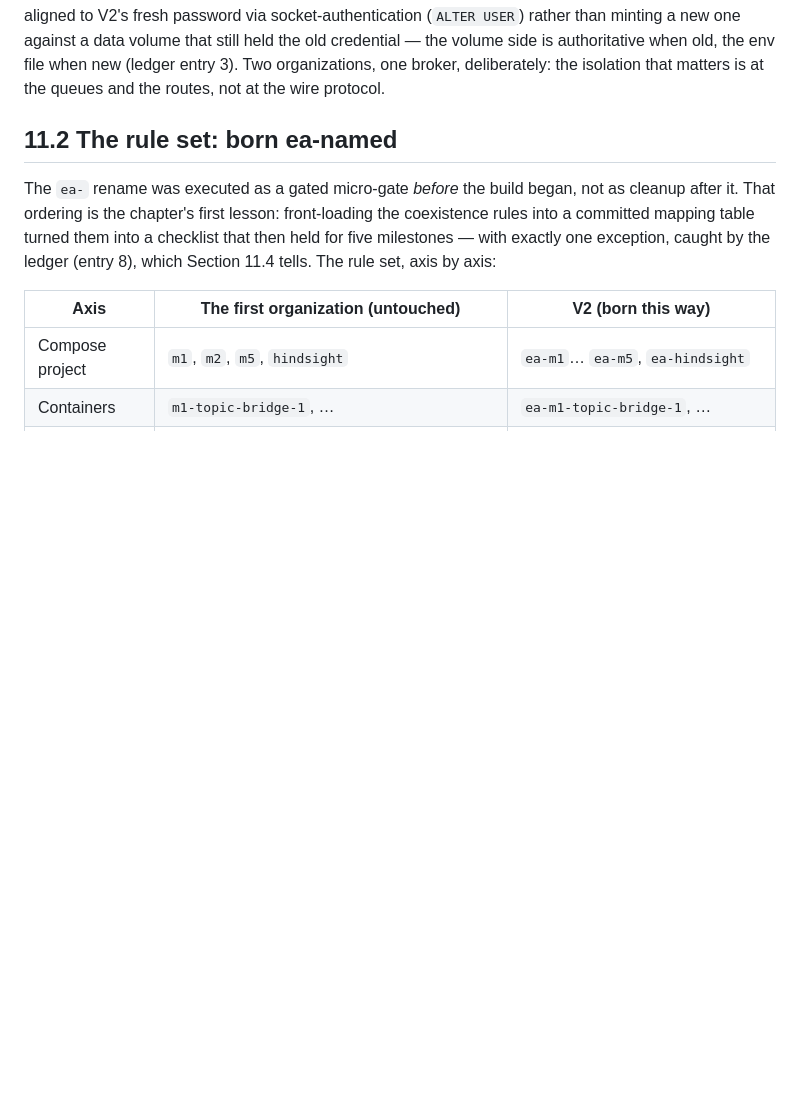
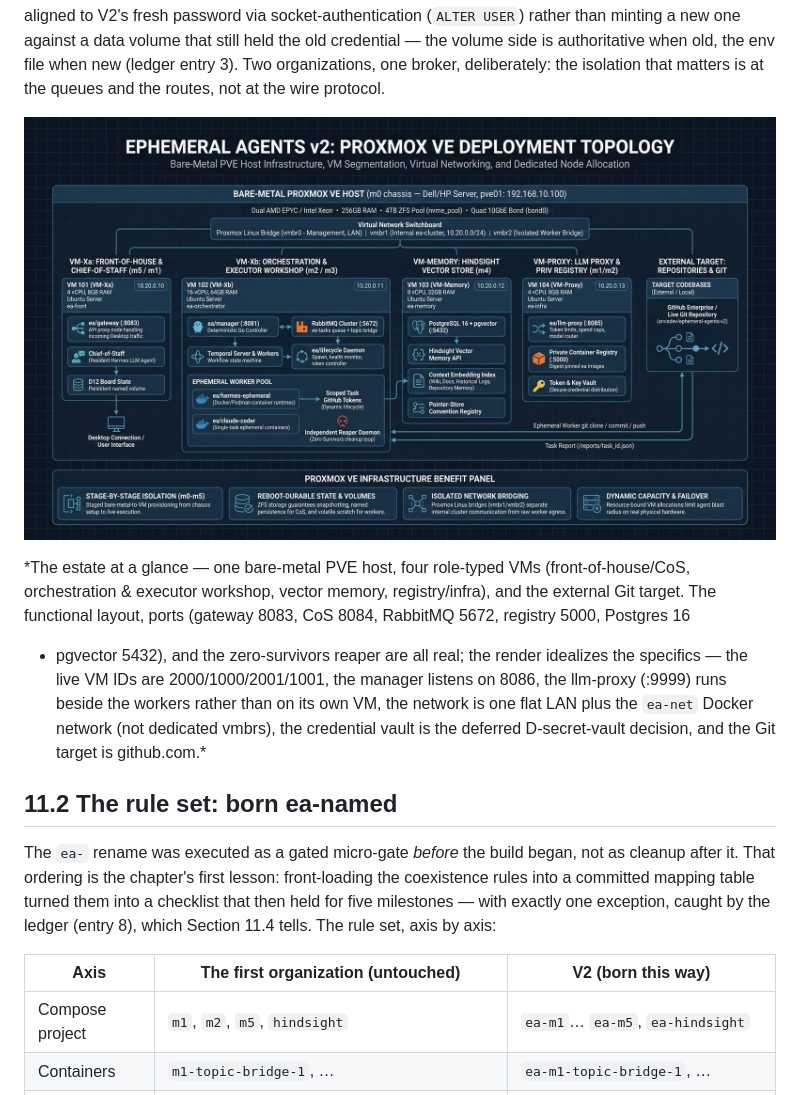
Before and after one commit to SergioMEsteves/ephemeral-agents-v2, a Markdown page: version 2/book/ch11-two-organizations-one-estate.md, the part around the change. Rendered like a GitHub page; pictures changed too: assets/pve-deployment-topology.jpg (added); blank space fills up the shorter version.

Commit message:
book ch11: Proxmox VE deployment topology diagram placed (owner-drawn) in the reserved slot with accuracy caption; asset pve-deployment-topology.jpg

```diff
--- a/version 2/book/ch11-two-organizations-one-estate.md
+++ b/version 2/book/ch11-two-organizations-one-estate.md
@@ -39,6 +39,21 @@ entry 3). Two organizations, one broker, deliberately: the isolation that
 matters is at the queues and the routes, not at the wire protocol.
 
 <!-- DIAGRAM: two-organizations-one-estate (owner-drawn) -->
+
+![Ephemeral Agents v2 — Proxmox VE deployment topology](../../assets/pve-deployment-topology.jpg)
+
+*The estate at a glance — one bare-metal PVE host, four role-typed VMs
+(front-of-house/CoS, orchestration & executor workshop, vector memory,
+registry/infra), and the external Git target. The functional layout,
+ports (gateway 8083, CoS 8084, RabbitMQ 5672, registry 5000, Postgres 16
++ pgvector 5432), and the zero-survivors reaper are all real; the render
+idealizes the specifics — the live VM IDs are 2000/1000/2001/1001, the
+manager listens on 8086, the llm-proxy (:9999) runs beside the workers
+rather than on its own VM, the network is one flat LAN plus the
+`ea-net` Docker network (not dedicated vmbrs), the credential vault is
+the deferred D-secret-vault decision, and the Git target is
+github.com.*
+
 
 ## 11.2 The rule set: born ea-named
 
```
